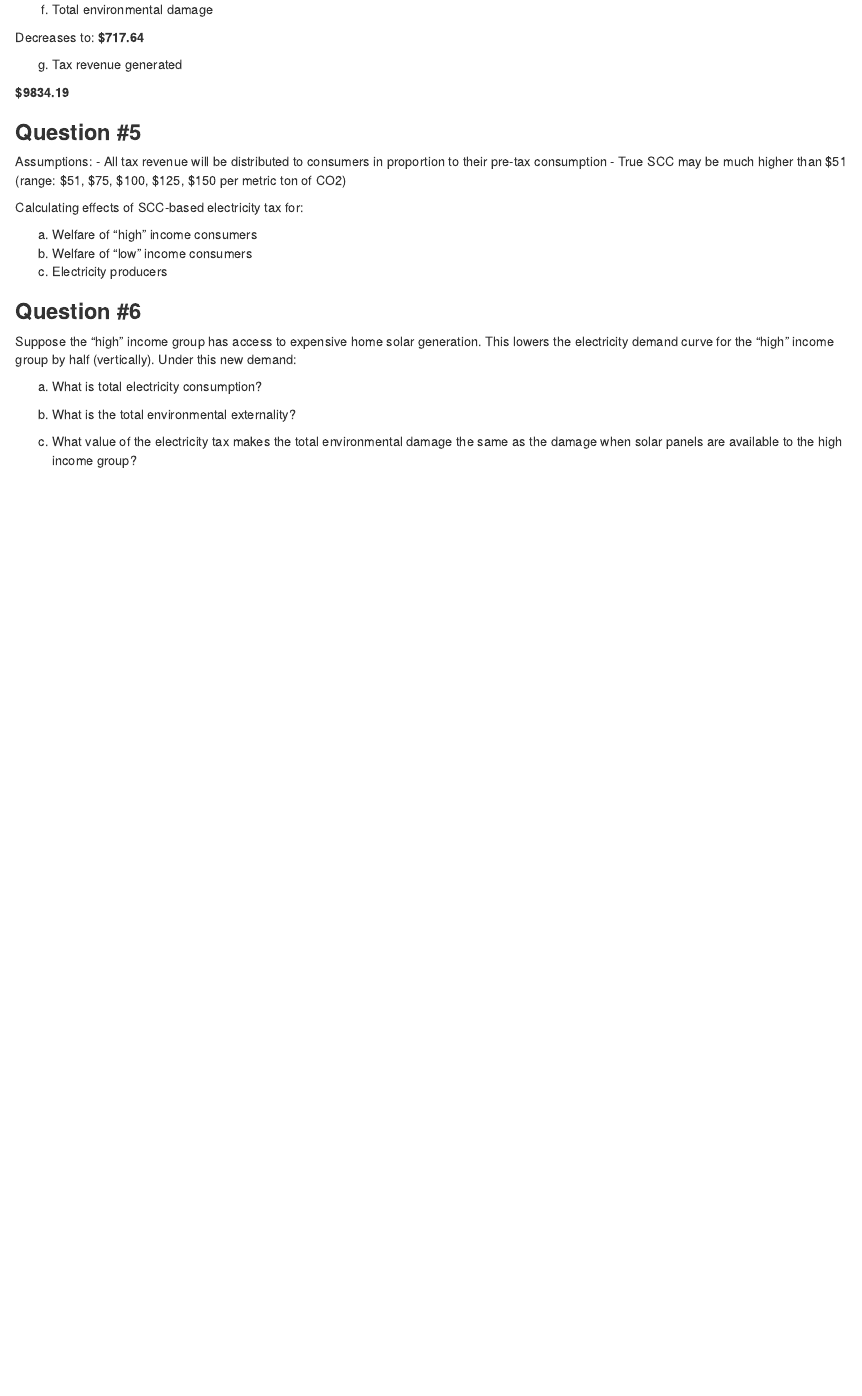
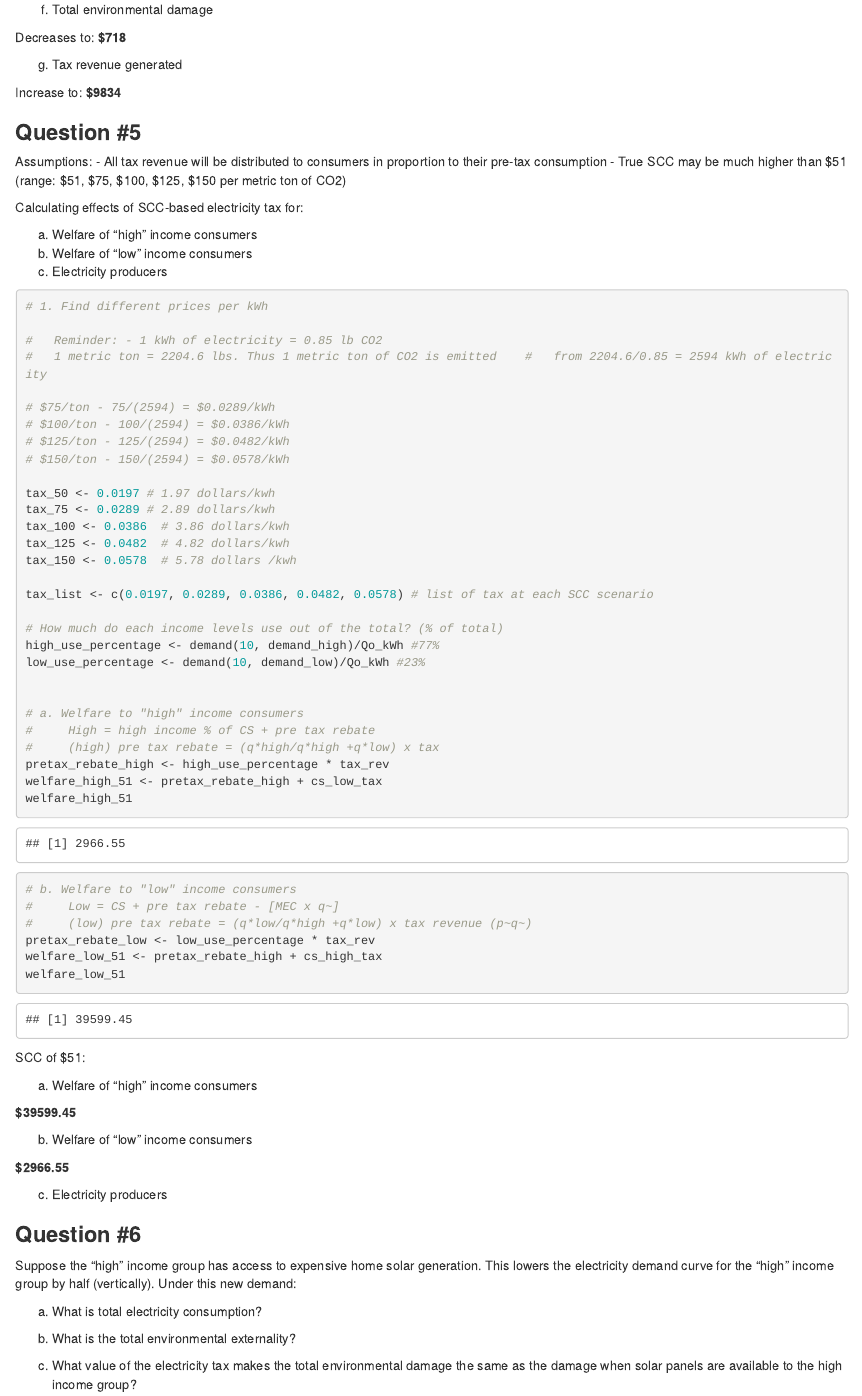
Before and after one commit to annazauner/204_hw3, an R Markdown document (204_hw3.Rmd): the page in a window 1100 px wide, from 9060 px down. Rendered offline with R 4.5, knitr and Pandoc, with nearby package versions; some code elsewhere in the file could not run offline; column names are cleaned by a stand-in for the janitor package.

Commit message:
Q 5 update

````diff
--- a/204_hw3.Rmd
+++ b/204_hw3.Rmd
@@ -445,3 +445,4 @@ Decreases to: **$`r round(env_change, 2)`**
 
 g. Tax revenue generated
 
+Increase to: **$`r round(tax_rev, 0)`**
@@ -462,8 +462,59 @@ c. Electricity producers
 
 ```{r}
 
+# 1. Find different prices per kWh
+
+#   Reminder: - 1 kWh of electricity = 0.85 lb CO2
+#   1 metric ton = 2204.6 lbs. Thus 1 metric ton of CO2 is emitted    #   from 2204.6/0.85 = 2594 kWh of electricity
+
+# $75/ton - 75/(2594) = $0.0289/kWh
+# $100/ton - 100/(2594) = $0.0386/kWh
+# $125/ton - 125/(2594) = $0.0482/kWh
+# $150/ton - 150/(2594) = $0.0578/kWh
+
+tax_50 <- 0.0197 # 1.97 dollars/kwh
+tax_75 <- 0.0289 # 2.89 dollars/kwh
+tax_100 <- 0.0386  # 3.86 dollars/kwh
+tax_125 <- 0.0482  # 4.82 dollars/kwh
+tax_150 <- 0.0578  # 5.78 dollars /kwh
+
+tax_list <- c(0.0197, 0.0289, 0.0386, 0.0482, 0.0578) # list of tax at each SCC scenario
+
+# How much do each income levels use out of the total? (% of total)
+high_use_percentage <- demand(10, demand_high)/Qo_kWh #77%
+low_use_percentage <- demand(10, demand_low)/Qo_kWh #23%
+
+
+# a. Welfare to "high" income consumers
+#     High = high income % of CS + pre tax rebate
+#     (high) pre tax rebate = (q*high/q*high +q*low) x tax
+pretax_rebate_high <- high_use_percentage * tax_rev
+welfare_high_51 <- pretax_rebate_high + cs_low_tax
+welfare_high_51
+
+# b. Welfare to "low" income consumers
+#     Low = CS + pre tax rebate - [MEC x q~]
+#     (low) pre tax rebate = (q*low/q*high +q*low) x tax revenue (p~q~)
+pretax_rebate_low <- low_use_percentage * tax_rev
+welfare_low_51 <- pretax_rebate_high + cs_high_tax
+welfare_low_51
+
+
+
 ```
 
+SCC of $51:
+
+a. Welfare of "high" income consumers
+
+**$39599.45**
+
+
+b. Welfare of "low" income consumers
+
+**$2966.55**
+
+c. Electricity producers
 
 
 ### **Question #6**
````
Also changed, not shown: 204_hw3.html, 204_hw3.Rmd (11 more changed lines).
